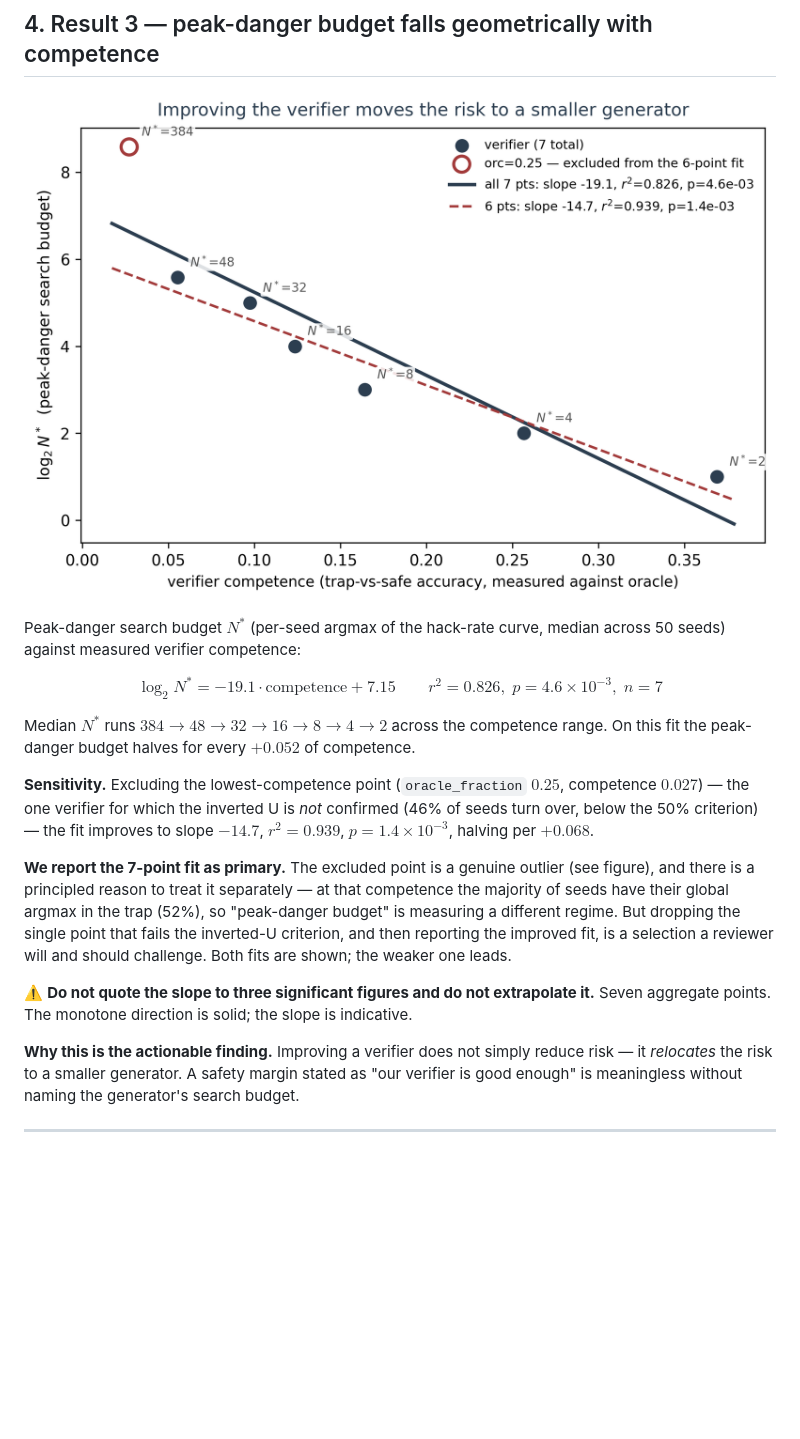
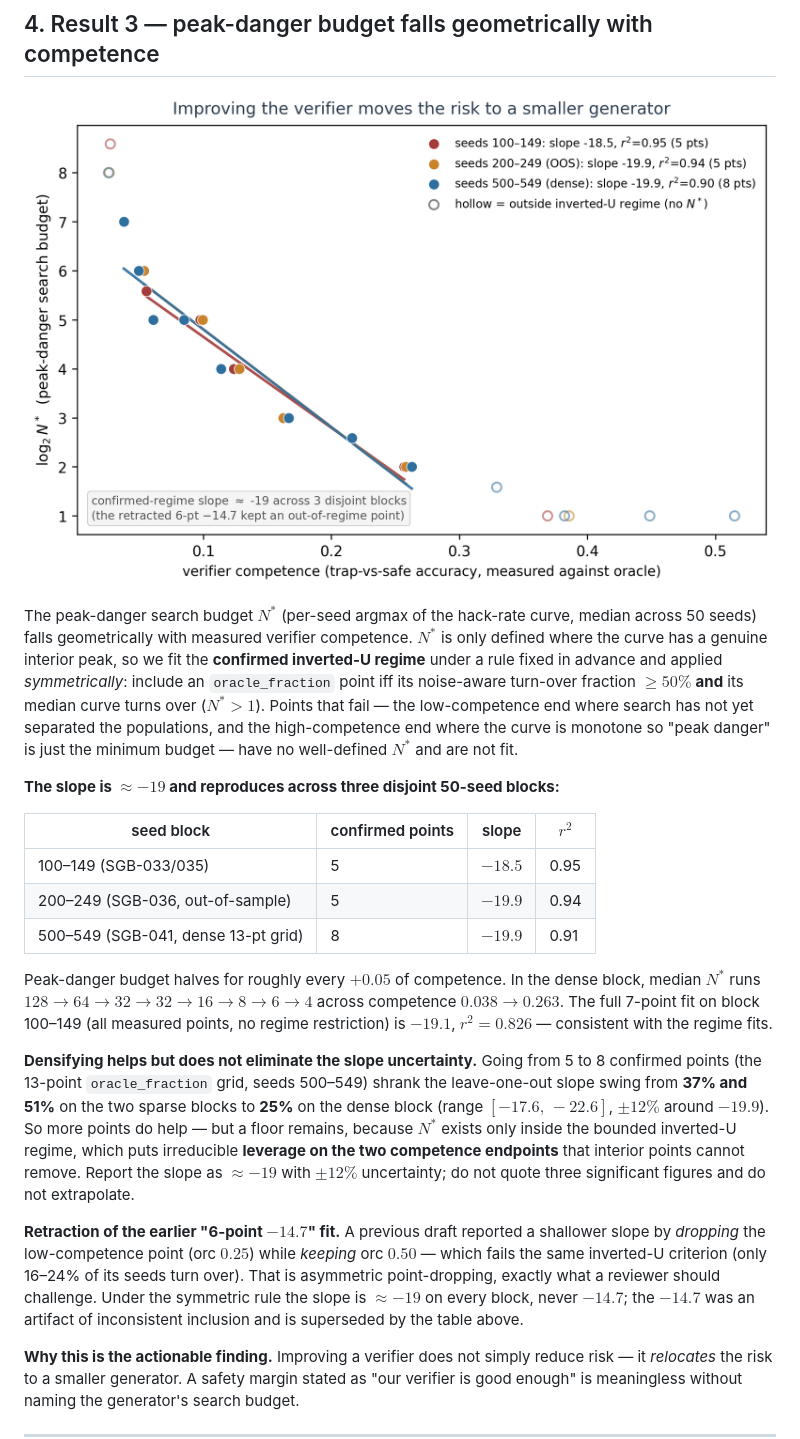
Before and after one commit to MikeHLee/shape_of_good_behavior, a Markdown page: feedback_geometry/VERIFIER_GAP_WRITEUP.md, the part around one of its changes. Drawn GitHub-style; pictures changed too: feedback_geometry/figures/vg_fig3_scaling_law.png; blank space fills up the shorter version.

```diff
--- a/feedback_geometry/VERIFIER_GAP_WRITEUP.md
+++ b/feedback_geometry/VERIFIER_GAP_WRITEUP.md
@@ -131,31 +142,47 @@ plainly costs nothing and protects the surrounding claims.)*
 
 ![scaling law](figures/vg_fig3_scaling_law.png)
 
-Peak-danger search budget $N^*$ (per-seed argmax of the hack-rate curve, median
-across 50 seeds) against measured verifier competence:
+The peak-danger search budget $N^*$ (per-seed argmax of the hack-rate curve,
+median across 50 seeds) falls geometrically with measured verifier competence.
+$N^*$ is only defined where the curve has a genuine interior peak, so we fit the
+**confirmed inverted-U regime** under a rule fixed in advance and applied
+*symmetrically*: include an `oracle_fraction` point iff its noise-aware turn-over
+fraction $\ge 50\%$ **and** its median curve turns over ($N^* > 1$). Points that
+fail — the low-competence end where search has not yet separated the populations,
+and the high-competence end where the curve is monotone so "peak danger" is just
+the minimum budget — have no well-defined $N^*$ and are not fit.
 
-$$\log_2 N^* = -19.1 \cdot \text{competence} + 7.15 \qquad r^2 = 0.826,\; p = 4.6\times10^{-3},\; n = 7$$
+**The slope is $\approx -19$ and reproduces across three disjoint 50-seed blocks:**
 
-Median $N^*$ runs $384 \to 48 \to 32 \to 16 \to 8 \to 4 \to 2$ across the
-competence range. On this fit the peak-danger budget halves for every $+0.052$ of
-competence.
+| seed block | confirmed points | slope | $r^2$ |
+|---|---|---|---|
+| 100–149 (SGB-033/035) | 5 | $-18.5$ | 0.95 |
+| 200–249 (SGB-036, out-of-sample) | 5 | $-19.9$ | 0.94 |
+| 500–549 (SGB-041, dense 13-pt grid) | 8 | $-19.9$ | 0.91 |
 
-**Sensitivity.** Excluding the lowest-competence point (`oracle_fraction` $0.25$,
-competence $0.027$) — the one verifier for which the inverted U is *not* confirmed
-(46% of seeds turn over, below the 50% criterion) — the fit improves to slope
-$-14.7$, $r^2 = 0.939$, $p = 1.4\times10^{-3}$, halving per $+0.068$.
+Peak-danger budget halves for roughly every $+0.05$ of competence. In the dense
+block, median $N^*$ runs $128 \to 64 \to 32 \to 32 \to 16 \to 8 \to 6 \to 4$
+across competence $0.038 \to 0.263$. The full 7-point fit on block 100–149
+(all measured points, no regime restriction) is $-19.1$, $r^2 = 0.826$ —
+consistent with the regime fits.
 
-**We report the 7-point fit as primary.** The excluded point is a genuine outlier
-(see figure), and there is a principled reason to treat it separately — at that
-competence the majority of seeds have their global argmax in the trap (52%), so
-"peak-danger budget" is measuring a different regime. But dropping the single
-point that fails the inverted-U criterion, and then reporting the improved fit,
-is a selection a reviewer will and should challenge. Both fits are shown; the
-weaker one leads.
+**Densifying helps but does not eliminate the slope uncertainty.** Going from 5
+to 8 confirmed points (the 13-point `oracle_fraction` grid, seeds 500–549) shrank
+the leave-one-out slope swing from **37% and 51%** on the two sparse blocks to
+**25%** on the dense block (range $[-17.6,\,-22.6]$, $\pm 12\%$ around $-19.9$).
+So more points do help — but a floor remains, because $N^*$ exists only inside the
+bounded inverted-U regime, which puts irreducible **leverage on the two competence
+endpoints** that interior points cannot remove. Report the slope as $\approx -19$
+with $\pm 12\%$ uncertainty; do not quote three significant figures and do not
+extrapolate.
 
-⚠️ **Do not quote the slope to three significant figures and do not extrapolate
-it.** Seven aggregate points. The monotone direction is solid; the slope is
-indicative.
+**Retraction of the earlier "6-point $-14.7$" fit.** A previous draft reported a
+shallower slope by *dropping* the low-competence point (orc $0.25$) while
+*keeping* orc $0.50$ — which fails the same inverted-U criterion (only 16–24% of
+its seeds turn over). That is asymmetric point-dropping, exactly what a reviewer
+should challenge. Under the symmetric rule the slope is $\approx -19$ on every
+block, never $-14.7$; the $-14.7$ was an artifact of inconsistent inclusion and
+is superseded by the table above.
 
 **Why this is the actionable finding.** Improving a verifier does not simply
 reduce risk — it *relocates* the risk to a smaller generator. A safety margin
```
Also changed, not shown: other parts of feedback_geometry/VERIFIER_GAP_WRITEUP.md (+63 -26 lines), 10 other files.
